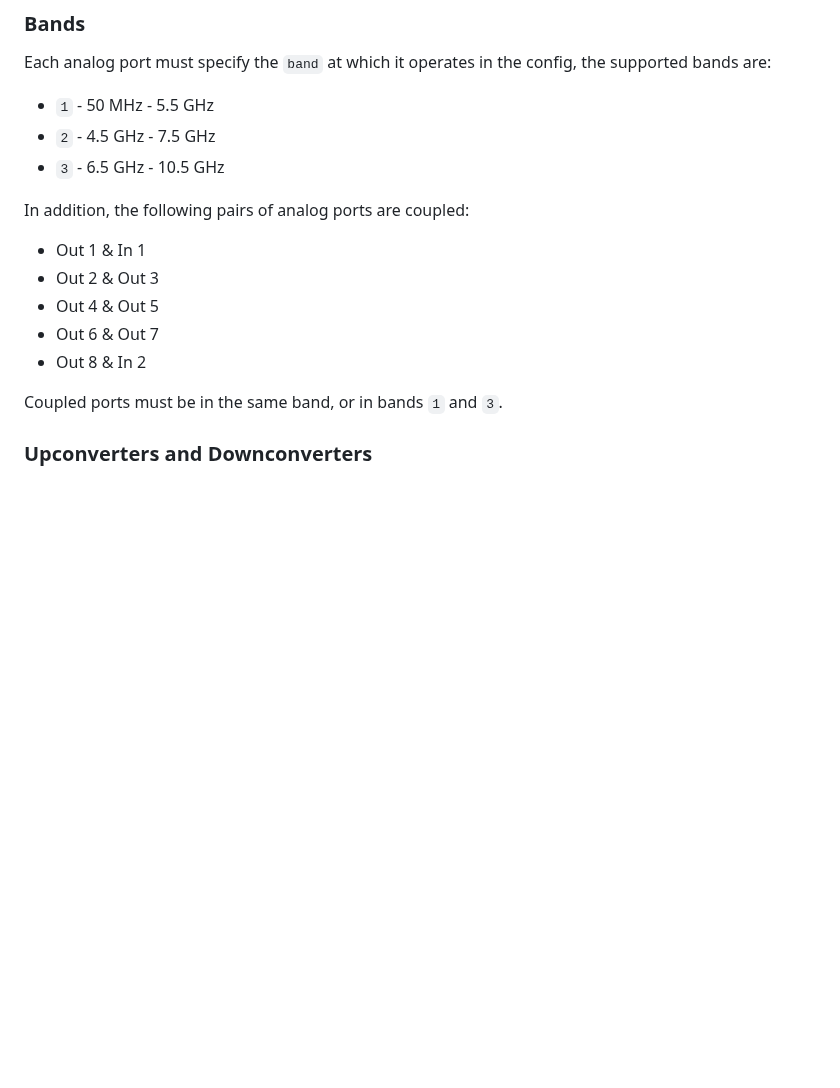
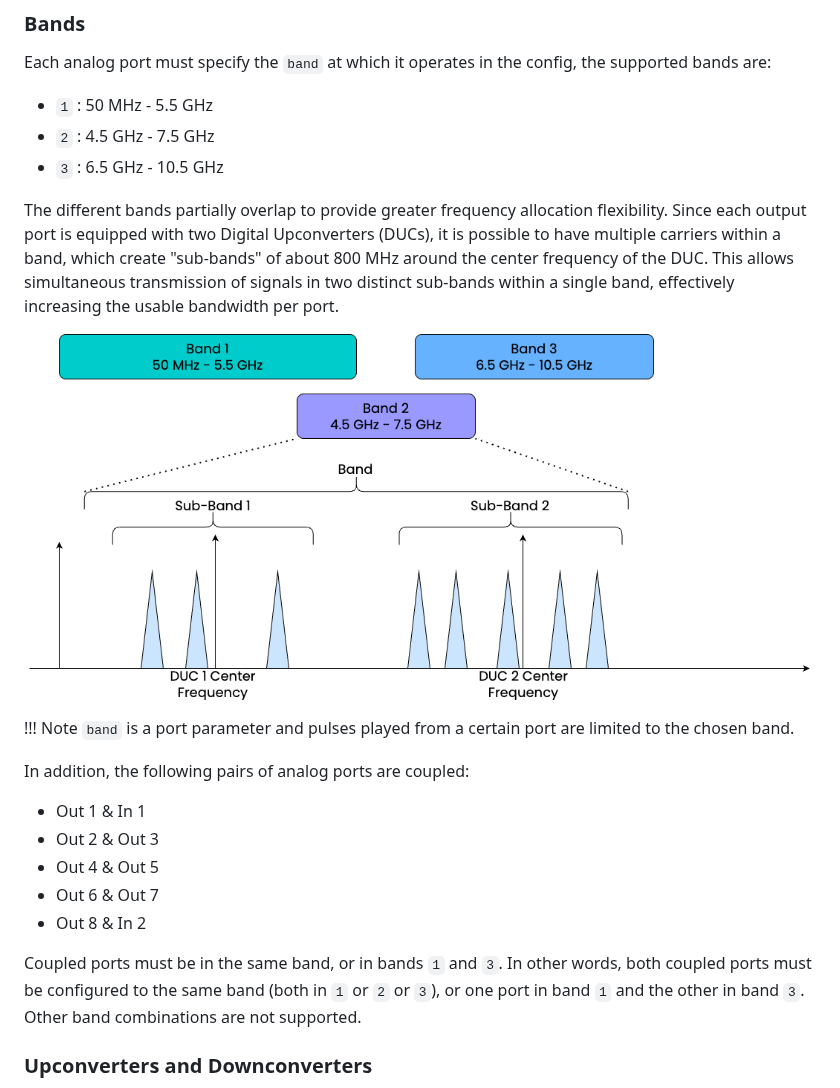
Before and after one commit to qm-labs/qm-documentation-public, a Markdown page: docs/Guides/opx1000_fems.md, the part around the change. Rendered like a GitHub page; pictures changed too: docs/Guides/assets/bands.png (added); blank space fills up the shorter version.

Commit message:
Release 1.2.3.1748161279

```diff
--- a/docs/Guides/opx1000_fems.md
+++ b/docs/Guides/opx1000_fems.md
@@ -69,9 +69,18 @@ Resetting the phase is achieved using the command, {{f("qm.qua._dsl.reset_global
 ### Bands
 Each analog port must specify the `band` at which it operates in the config, the supported bands are:
 
-* `1` - 50 MHz - 5.5 GHz
-* `2` - 4.5 GHz - 7.5 GHz
-* `3` - 6.5 GHz - 10.5 GHz
+* `1` : 50 MHz - 5.5 GHz
+* `2` : 4.5 GHz - 7.5 GHz
+* `3` : 6.5 GHz - 10.5 GHz
+
+The different bands partially overlap to provide greater frequency allocation flexibility.
+Since each output port is equipped with two Digital Upconverters (DUCs), it is possible to have multiple carriers within a band, which create "sub-bands" of about 800 MHz around the center frequency of the DUC. This allows simultaneous transmission of signals in two distinct sub-bands within a single band, effectively increasing the usable bandwidth per port.
+
+
+![bands](assets/bands.png "MW-FEM bands and sub bands")
+
+!!! Note
+    `band` is a port parameter and pulses played from a certain port are limited to the chosen band.
 
 In addition, the following pairs of analog ports are coupled:
 
@@ -82,6 +91,7 @@ In addition, the following pairs of analog ports are coupled:
 * Out 8 & In 2
 
 Coupled ports must be in the same band, or in bands `1` and `3`.
+In other words, both coupled ports must be configured to the same band (both in `1` or `2` or `3`), or one port in band `1` and the other in band `3`. Other band combinations are not supported.
 
 ### Upconverters and Downconverters
 Each analog output port must define either an `upconverter_frequency` field with a frequency in the port's band, or
```
